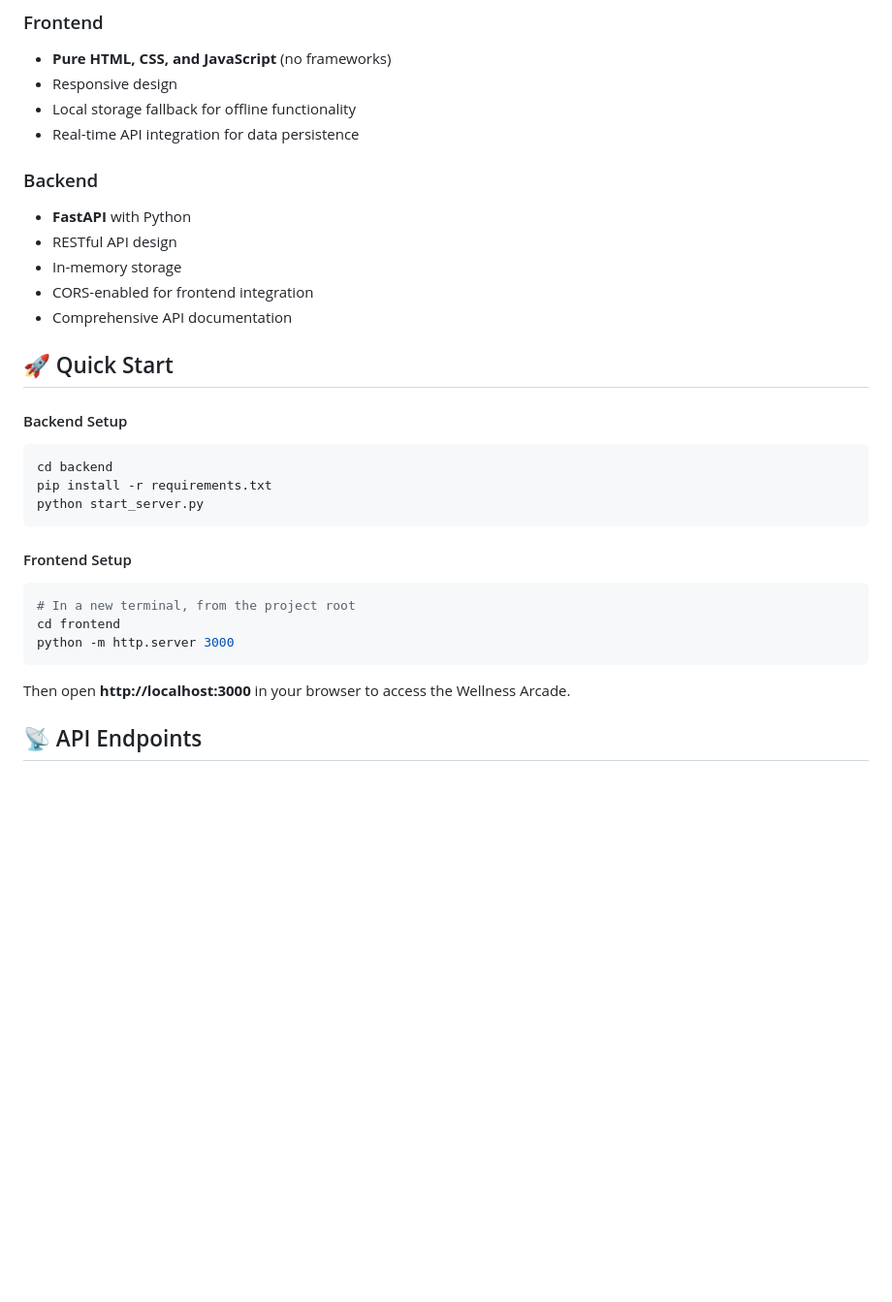
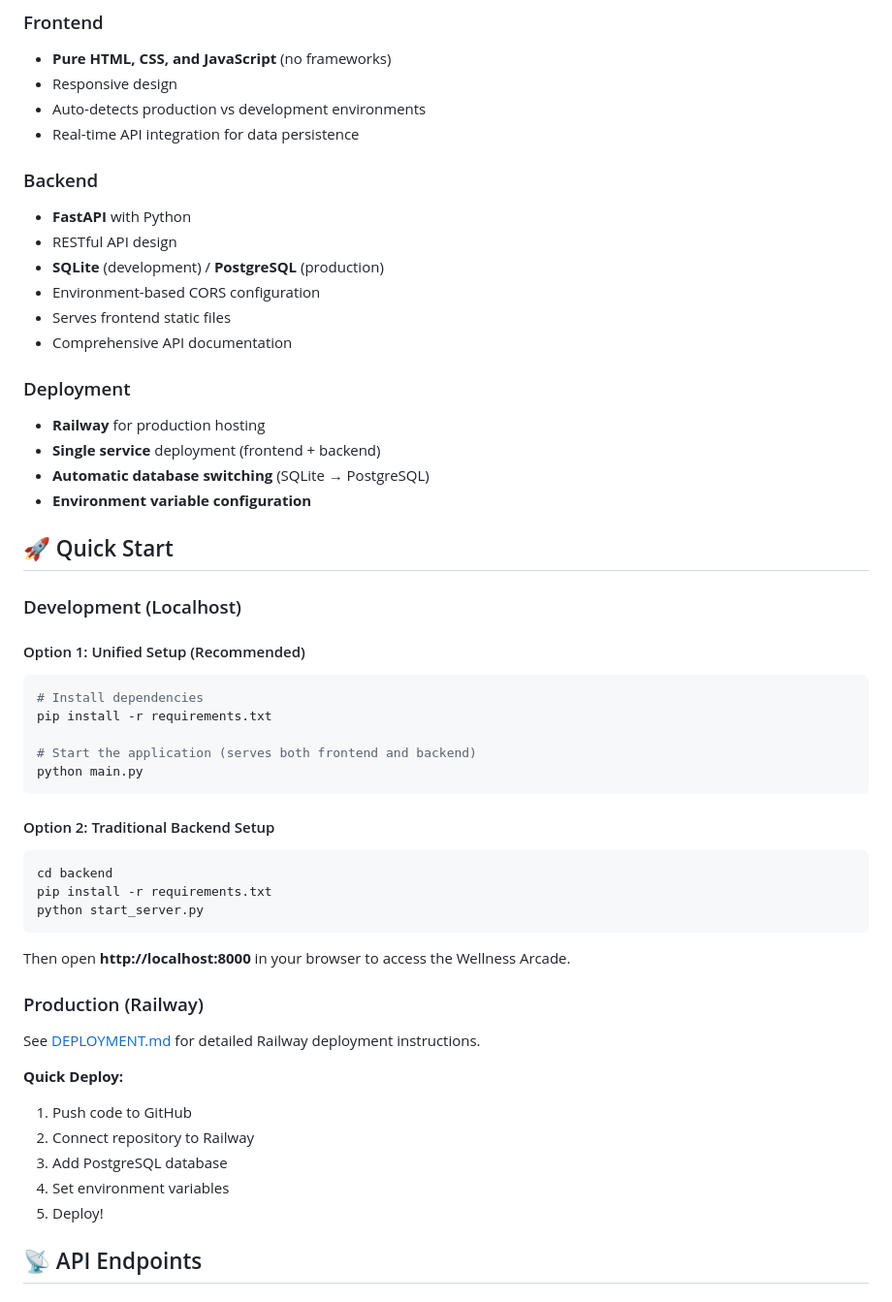
Before and after one commit to AbdullahKhetran/wellness-arcade, a Markdown page: README.md, the part around the change printed below. Shown: that part at 97% size. Rendered like a GitHub page; blank space fills up the shorter version.

````diff
--- a/README.md
+++ b/README.md
@@ -39,33 +39,55 @@ A collection of mini interactive games designed to reinforce healthy habits thro
 ### Frontend
 - **Pure HTML, CSS, and JavaScript** (no frameworks)
 - Responsive design
-- Local storage fallback for offline functionality
+- Auto-detects production vs development environments
 - Real-time API integration for data persistence
 
 ### Backend
 - **FastAPI** with Python
 - RESTful API design
-- In-memory storage
-- CORS-enabled for frontend integration
+- **SQLite** (development) / **PostgreSQL** (production)
+- Environment-based CORS configuration
+- Serves frontend static files
 - Comprehensive API documentation
+
+### Deployment
+- **Railway** for production hosting
+- **Single service** deployment (frontend + backend)
+- **Automatic database switching** (SQLite → PostgreSQL)
+- **Environment variable configuration**
 
 ## 🚀 Quick Start
 
-#### Backend Setup
+### Development (Localhost)
+
+#### Option 1: Unified Setup (Recommended)
+```bash
+# Install dependencies
+pip install -r requirements.txt
+
+# Start the application (serves both frontend and backend)
+python main.py
+```
+
+#### Option 2: Traditional Backend Setup
 ```bash
 cd backend
 pip install -r requirements.txt
 python start_server.py
 ```
 
-#### Frontend Setup
-```bash
-# In a new terminal, from the project root
-cd frontend
-python -m http.server 3000
-```
+Then open **http://localhost:8000** in your browser to access the Wellness Arcade.
 
-Then open **http://localhost:3000** in your browser to access the Wellness Arcade.
+### Production (Railway)
+
+See [DEPLOYMENT.md](DEPLOYMENT.md) for detailed Railway deployment instructions.
+
+**Quick Deploy:**
+1. Push code to GitHub
+2. Connect repository to Railway
+3. Add PostgreSQL database
+4. Set environment variables
+5. Deploy!
 
 ## 📡 API Endpoints
 
````
Also changed, not shown: other parts of README.md (+51 -16 lines).
